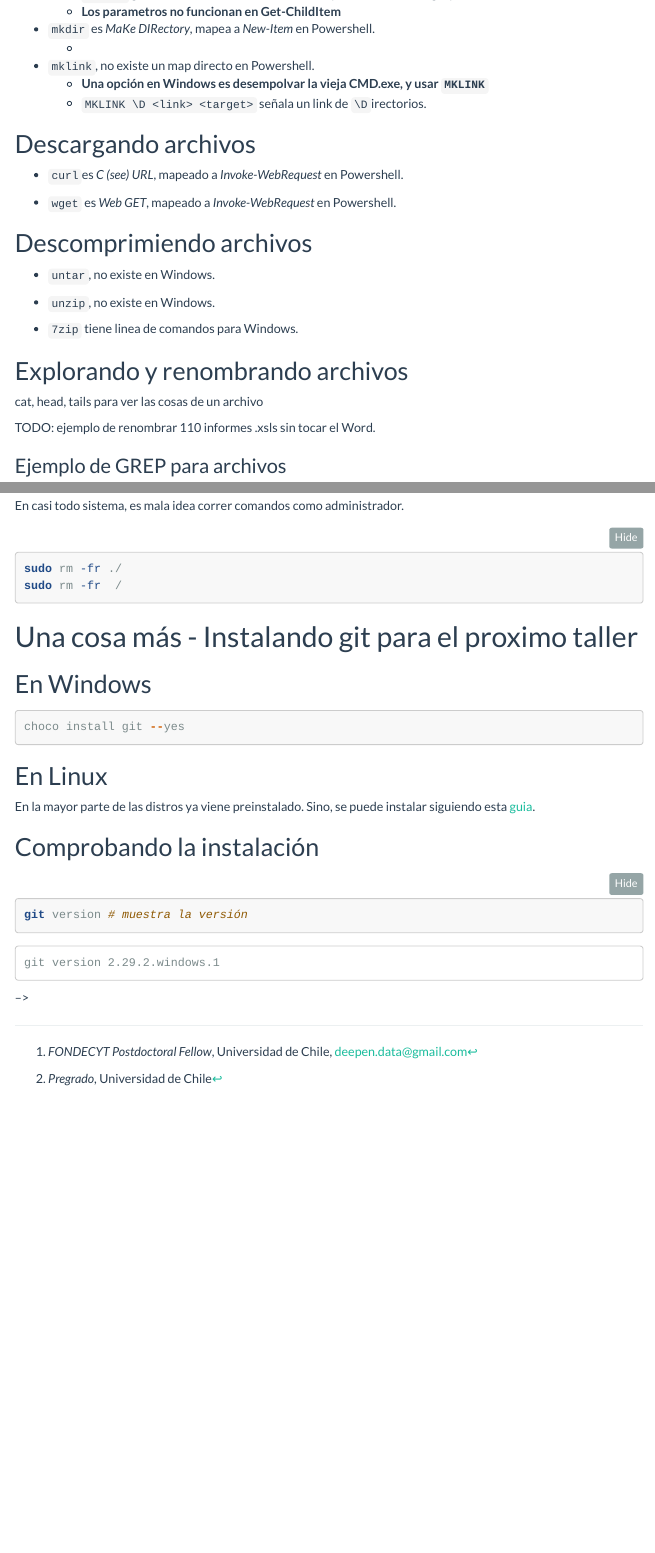
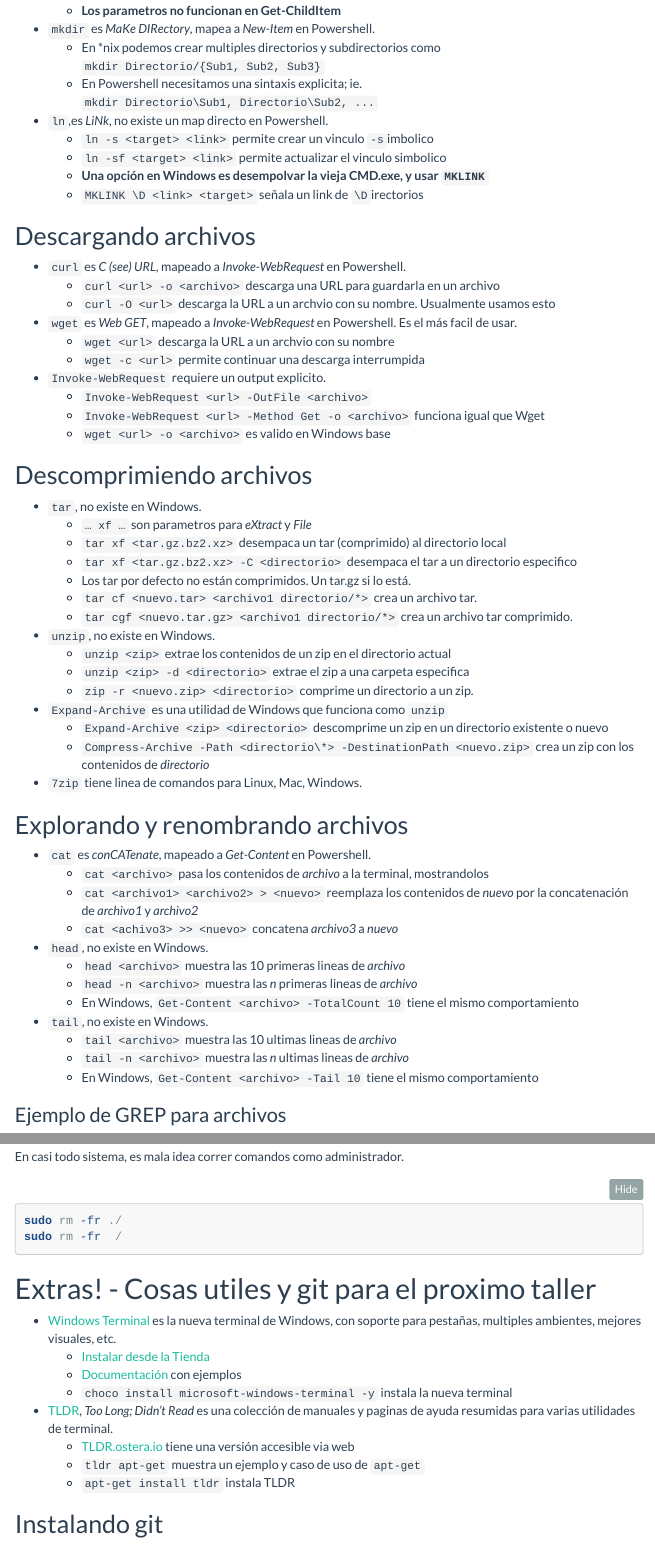
Before and after one commit to Fran-VT/talleres-programacion, an R Markdown document (01-commandline/t01_commandline_wsl2.Rmd): the page in a window 1100 px wide, from 3020 px down before the commit and from 3160 px down after it, so that both start at the same text, and a second part further down, joined at a grey line. Rendered offline with R 4.5, knitr and Pandoc, with nearby package versions; menus at the side of the page are left out; long lines of code are wrapped.

Commit message:
Completa cosas de t01 Commandline
Completa varios programas y ejemplos. Hace una
reescritura de la parte final con extras.

- Falta terminar shells
- Falta ejemplo con grep/sed
- Falta completar editores
- Faltan rarezas de ssh en Windows

````diff
--- a/01-commandline/t01_commandline_wsl2.Rmd
+++ b/01-commandline/t01_commandline_wsl2.Rmd
@@ -164,34 +158,73 @@ La parte más compleja y menos interoperable es cuando usamos comandos con `-par
     - **Los parametros no funcionan en Get-ChildItem**
 
 - `mkdir` es _MaKe DIRectory_, mapea a _New-Item_ en Powershell.
-    -
+    - En *nix podemos crear multiples directorios y subdirectorios como ``mkdir Directorio/{Sub1, Sub2, Sub3}``
+    - En Powershell necesitamos una sintaxis explicita; ie. ``mkdir Directorio\Sub1, Directorio\Sub2, ...``
 
-- `mklink`, no existe un map directo en Powershell.
+- `ln`,es _LiNk_, no existe un map directo en Powershell.
+    - `ln -s <target> <link>` permite crear un vinculo `-s`imbolico
+    - `ln -sf <target> <link>` permite actualizar el vinculo simbolico
     - **Una opción en Windows es desempolvar la vieja CMD.exe, y usar `MKLINK`**
-    - `MKLINK \D <link> <target>` señala un link de `\D`irectorios.
+    - `MKLINK \D <link> <target>` señala un link de `\D`irectorios
 
 ## Descargando archivos
 
-- `curl`es _C (see) URL_, mapeado a _Invoke-WebRequest_ en Powershell.
+- `curl` es _C (see) URL_, mapeado a _Invoke-WebRequest_ en Powershell.
+    - `curl <url> -o <archivo>` descarga una URL para guardarla en un archivo
+    - `curl -O <url>` descarga la URL a un archvio con su nombre. Usualmente usamos esto
 
-- `wget` es _Web GET_, mapeado a _Invoke-WebRequest_ en Powershell.
+- `wget` es _Web GET_, mapeado a _Invoke-WebRequest_ en Powershell. Es el más facil de usar.
+    - `wget <url>` descarga la URL a un archvio con su nombre
+    - `wget -c <url>` permite continuar una descarga interrumpida
+
+- `Invoke-WebRequest` requiere un output explicito.
+    - `Invoke-WebRequest <url> -OutFile <archivo>`
+    - `Invoke-WebRequest <url> -Method Get -o <archivo>` funciona igual que Wget
+    - `wget <url> -o <archivo>` es valido en Windows base
 
 ## Descomprimiendo archivos
 
-- `untar`, no existe en Windows.
+- `tar`, no existe en Windows.
+    - `… xf …` son parametros para _eXtract_ y _File_
+    - `tar xf <tar.gz.bz2.xz>` desempaca un tar (comprimido) al directorio local
+    - `tar xf <tar.gz.bz2.xz> -C <directorio>` desempaca el tar a un directorio especifico
+    - Los tar por defecto no están comprimidos. Un tar.gz si lo está.
+    - `tar cf <nuevo.tar> <archivo1 directorio/*>` crea un archivo tar.
+    - `tar cgf <nuevo.tar.gz> <archivo1 directorio/*>` crea un archivo tar comprimido.
+
 - `unzip`, no existe en Windows.
+    - `unzip <zip>` extrae los contenidos de un zip en el directorio actual
+    - `unzip <zip> -d <directorio>` extrae el zip a una carpeta especifica
+    - `zip -r <nuevo.zip> <directorio>` comprime un directorio a un zip.
 
-- `7zip` tiene linea de comandos para Windows.
+- `Expand-Archive` es una utilidad de Windows que funciona como `unzip`
+    - `Expand-Archive <zip> <directorio>` descomprime un zip en un directorio existente o nuevo
+    - `Compress-Archive -Path <directorio\*> -DestinationPath <nuevo.zip>` crea un zip con los contenidos de _directorio_
+
+- `7zip` tiene linea de comandos para Linux, Mac, Windows.
 
 ## Explorando y renombrando archivos
 
-cat, head, tails para ver las cosas de un archivo
+- `cat` es _conCATenate_, mapeado a _Get-Content_ en Powershell.
+    - `cat <archivo>` pasa los contenidos de _archivo_ a la terminal, mostrandolos
+    - `cat <archivo1> <archivo2> > <nuevo>` reemplaza los contenidos de _nuevo_ por la concatenación de _archivo1_ y _archivo2_
+    - `cat <achivo3> >> <nuevo>` concatena _archivo3_ a _nuevo_
 
-TODO: ejemplo de renombrar 110 informes .xsls sin tocar el Word.
+- `head`, no existe en Windows.
+    - `head <archivo>` muestra las 10 primeras lineas de _archivo_
+    - `head -n <archivo>` muestra las _n_ primeras lineas de _archivo_
+    - En Windows, `Get-Content <archivo> -TotalCount 10` tiene el mismo comportamiento
+
+- `tail`, no existe en Windows.
+    - `tail <archivo>` muestra las 10 ultimas lineas de _archivo_
+    - `tail -n <archivo>` muestra las _n_ ultimas lineas de _archivo_
+    - En Windows, `Get-Content <archivo> -Tail 10` tiene el mismo comportamiento
 
 <!-- AQUI SE ROMPE COMPATIBILIDAD CON WINDOWS NATIVO -->
 
 ### Ejemplo de GREP para archivos
+
+<!-- TODO: ejemplo de renombrar 110 informes .xsls sin tocar el Word. -->
 
 ### Ejemplo de CG
 
@@ -247,6 +280,15 @@ sudo rm -fr ./
 sudo rm -fr  /
 ```
 
-# Una cosa más - Instalando git para el proximo taller
+# Extras! - Cosas utiles y git para el proximo taller
 
-## En Windows
+- [Windows Terminal](https://github.com/microsoft/terminal) es la nueva terminal de Windows, con soporte para pestañas, multiples ambientes, mejores visuales, etc.
+    - [Instalar desde la Tienda](https://www.microsoft.com/en-us/p/windows-terminal/9n0dx20hk701)
+    - [Documentación](https://docs.microsoft.com/en-us/windows/terminal/) con ejemplos
+    - `choco install microsoft-windows-terminal -y` instala la nueva terminal
+- [TLDR](https://github.com/tldr-pages/tldr), _Too Long; Didn't Read_ es una colección de manuales y paginas de ayuda resumidas para varias utilidades de terminal.
+    - [TLDR.ostera.io](https://tldr.ostera.io) tiene una versión accesible via web
+    - `tldr apt-get` muestra un ejemplo y caso de uso de `apt-get`
+    - `apt-get install tldr` instala TLDR
+
+## Instalando git
@@ -255,11 +299,12 @@ sudo rm -fr  /
 choco install git --yes
 ```
 
-## En Linux
+### En Linux
 
-En la mayor parte de las distros ya viene preinstalado. Sino, se puede instalar siguiendo esta [guia](https://git-scm.com/download/linux).
+En la mayor parte de las distros ya viene preinstalado.
+Sino, se puede instalar siguiendo esta [guia](https://git-scm.com/download/linux).
 
-## Comprobando la instalación
+### Comprobando la instalación
 
 ```bash
 git version # muestra la versión
````
Also changed, not shown: 01-commandline/t01_commandline_wsl2.Rmd (28 more changed lines).
